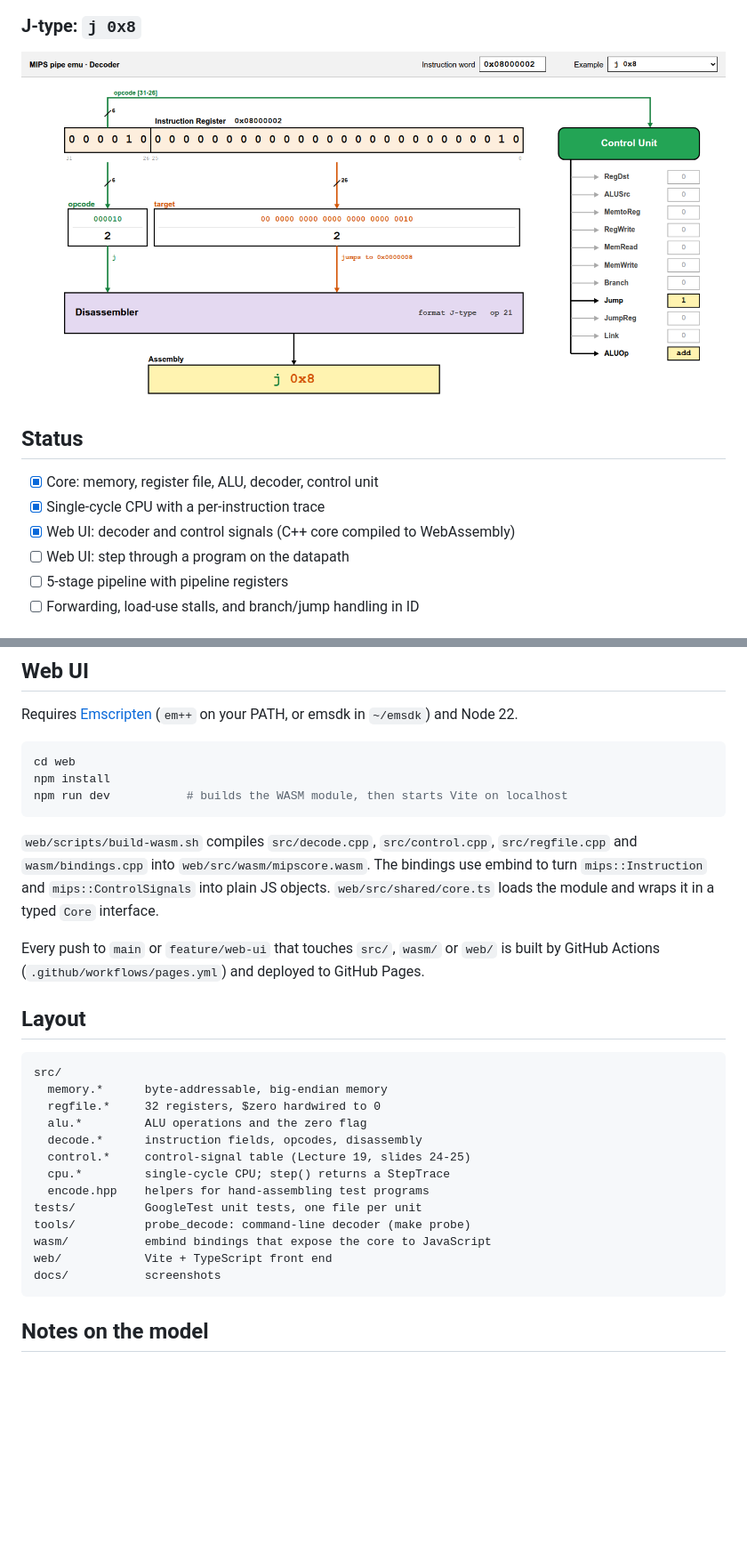
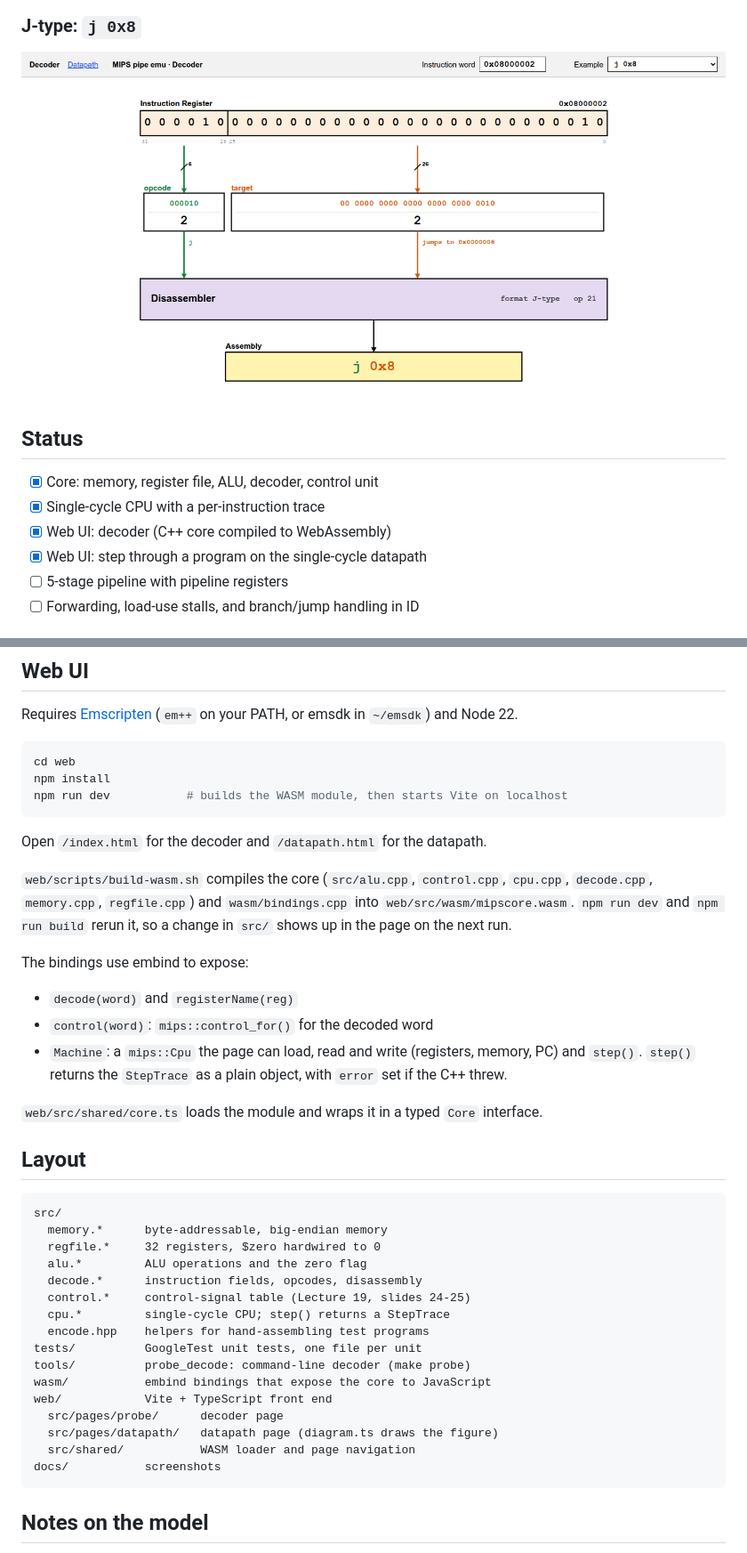
Before and after one commit to eclipsu/mips-datapath-emu, a Markdown page: README.md, 2 parts joined by grey strips. Shown at 89% size. Rendered like a GitHub page; pictures changed too: docs/screenshots/j-type-j.png; blank space fills up the shorter version.

````diff
--- a/README.md
+++ b/README.md
@@ -32,8 +68,8 @@ names the registers, disassembles it, and shows the control signals the control
 
 - [x] Core: memory, register file, ALU, decoder, control unit
 - [x] Single-cycle CPU with a per-instruction trace
-- [x] Web UI: decoder and control signals (C++ core compiled to WebAssembly)
-- [ ] Web UI: step through a program on the datapath
+- [x] Web UI: decoder (C++ core compiled to WebAssembly)
+- [x] Web UI: step through a program on the single-cycle datapath
 - [ ] 5-stage pipeline with pipeline registers
 - [ ] Forwarding, load-use stalls, and branch/jump handling in ID
 
@@ -139,13 +175,21 @@ npm install
 npm run dev           # builds the WASM module, then starts Vite on localhost
 ```
 
-`web/scripts/build-wasm.sh` compiles `src/decode.cpp`, `src/control.cpp`, `src/regfile.cpp`
-and `wasm/bindings.cpp` into `web/src/wasm/mipscore.wasm`. The bindings use embind to turn
-`mips::Instruction` and `mips::ControlSignals` into plain JS objects. `web/src/shared/core.ts`
-loads the module and wraps it in a typed `Core` interface.
+Open `/index.html` for the decoder and `/datapath.html` for the datapath.
 
-Every push to `main` or `feature/web-ui` that touches `src/`, `wasm/` or `web/` is built by
-GitHub Actions (`.github/workflows/pages.yml`) and deployed to GitHub Pages.
+`web/scripts/build-wasm.sh` compiles the core (`src/alu.cpp`, `control.cpp`, `cpu.cpp`,
+`decode.cpp`, `memory.cpp`, `regfile.cpp`) and `wasm/bindings.cpp` into
+`web/src/wasm/mipscore.wasm`. `npm run dev` and `npm run build` rerun it, so a change in `src/`
+shows up in the page on the next run.
+
+The bindings use embind to expose:
+
+- `decode(word)` and `registerName(reg)`
+- `control(word)`: `mips::control_for()` for the decoded word
+- `Machine`: a `mips::Cpu` the page can load, read and write (registers, memory, PC) and `step()`.
+  `step()` returns the `StepTrace` as a plain object, with `error` set if the C++ threw.
+
+`web/src/shared/core.ts` loads the module and wraps it in a typed `Core` interface.
 
 ## Layout
 
@@ -162,6 +206,9 @@ tests/          GoogleTest unit tests, one file per unit
 tools/          probe_decode: command-line decoder (make probe)
 wasm/           embind bindings that expose the core to JavaScript
 web/            Vite + TypeScript front end
+  src/pages/probe/      decoder page
+  src/pages/datapath/   datapath page (diagram.ts draws the figure)
+  src/shared/           WASM loader and page navigation
 docs/           screenshots
 ```
 
````
Also changed, not shown: other parts of README.md (+38 -2 lines), docs/screenshots/datapath-add.png (added), docs/screenshots/datapath-bne.png (added), docs/screenshots/datapath-sw.png (added), docs/screenshots/i-type-lw.png, docs/screenshots/r-type-add.png.
